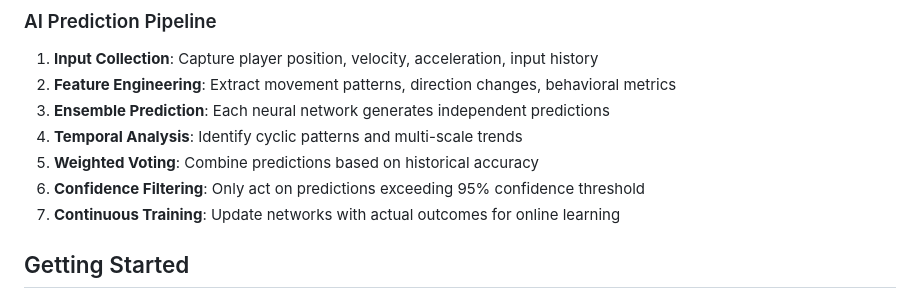
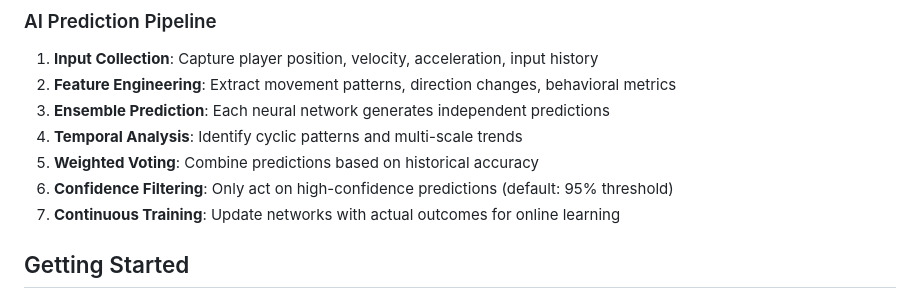
Before and after one commit to Dougg436/Sacrificio-De-Isaque, a Markdown page: README.md, the part around the change. Rendered like a GitHub page.

Commit message:
Refine confidence threshold wording in README
Co-authored-by: BLMChoosen <89951899+BLMChoosen@users.noreply.github.com>

```diff
--- a/README.md
+++ b/README.md
@@ -103,7 +103,7 @@ The seeded approach ensures reproducible layouts for testing and debugging.
 3. **Ensemble Prediction**: Each neural network generates independent predictions
 4. **Temporal Analysis**: Identify cyclic patterns and multi-scale trends
 5. **Weighted Voting**: Combine predictions based on historical accuracy
-6. **Confidence Filtering**: Only act on predictions exceeding 95% confidence threshold
+6. **Confidence Filtering**: Only act on high-confidence predictions (default: 95% threshold)
 7. **Continuous Training**: Update networks with actual outcomes for online learning
 
 ## Getting Started
```
